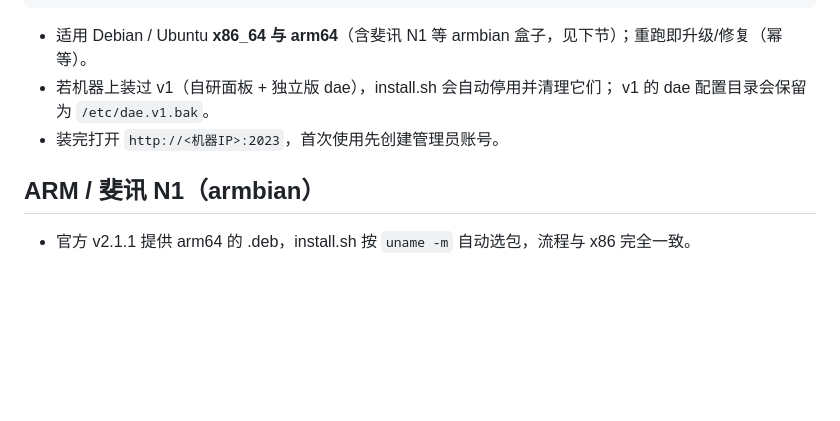
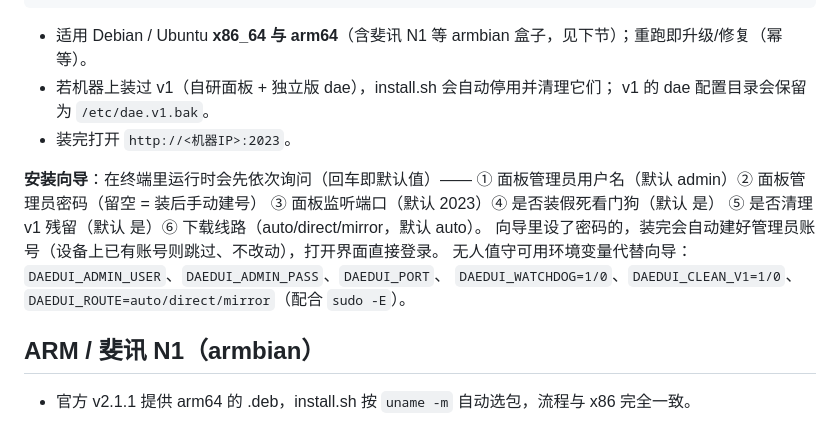
Before and after one commit to JBl9527/dae-ui, a Markdown page: README.md, the part around the change. Drawn GitHub-style; blank space fills up the shorter version.

Commit message:
docs: install wizard options and unattended env vars

```diff
--- a/README.md
+++ b/README.md
@@ -25,7 +25,15 @@ sudo bash install.sh
 - 适用 Debian / Ubuntu **x86_64 与 arm64**（含斐讯 N1 等 armbian 盒子，见下节）；重跑即升级/修复（幂等）。
 - 若机器上装过 v1（自研面板 + 独立版 dae），install.sh 会自动停用并清理它们；
   v1 的 dae 配置目录会保留为 `/etc/dae.v1.bak`。
-- 装完打开 `http://<机器IP>:2023`，首次使用先创建管理员账号。
+- 装完打开 `http://<机器IP>:2023`。
+
+**安装向导**：在终端里运行时会先依次询问（回车即默认值）——
+① 面板管理员用户名（默认 admin）② 面板管理员密码（留空 = 装后手动建号）
+③ 面板监听端口（默认 2023）④ 是否装假死看门狗（默认 是）
+⑤ 是否清理 v1 残留（默认 是）⑥ 下载线路（auto/direct/mirror，默认 auto）。
+向导里设了密码的，装完会自动建好管理员账号（设备上已有账号则跳过、不改动），打开界面直接登录。
+无人值守可用环境变量代替向导：`DAEDUI_ADMIN_USER`、`DAEDUI_ADMIN_PASS`、`DAEDUI_PORT`、
+`DAEDUI_WATCHDOG=1/0`、`DAEDUI_CLEAN_V1=1/0`、`DAEDUI_ROUTE=auto/direct/mirror`（配合 `sudo -E`）。
 
 ## ARM / 斐讯 N1（armbian）
 
```
